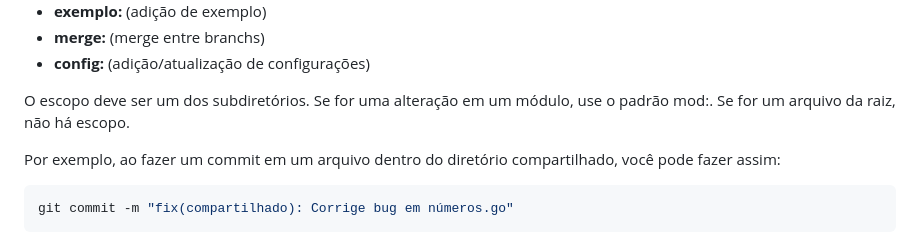
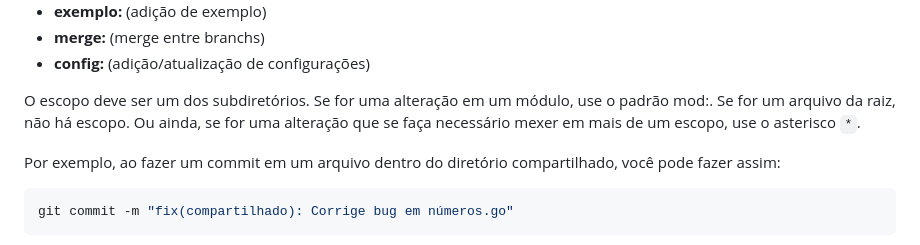
Before and after one commit to mat-dgruber/Harpia, a Markdown page: CONTRIBUTING.md, the part around the change. GitHub-like rendering.

Commit message:
docs: adiciona mais um caso de escopo as issues

```diff
--- a/CONTRIBUTING.md
+++ b/CONTRIBUTING.md
@@ -54,7 +54,7 @@ Os tipos de commit que você pode usar são:
 -   **merge:** (merge entre branchs)
 -   **config:** (adição/atualização de configurações)
 
-O escopo deve ser um dos subdiretórios. Se for uma alteração em um módulo, use o padrão mod:<nome>. Se for um arquivo da raiz, não há escopo.
+O escopo deve ser um dos subdiretórios. Se for uma alteração em um módulo, use o padrão mod:<nome>. Se for um arquivo da raiz, não há escopo. Ou ainda, se for uma alteração que se faça necessário mexer em mais de um escopo, use o asterisco `*`.
 
 Por exemplo, ao fazer um commit em um arquivo dentro do diretório compartilhado, você pode fazer assim:
 
```
